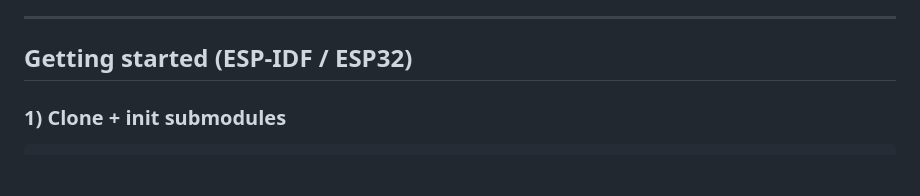
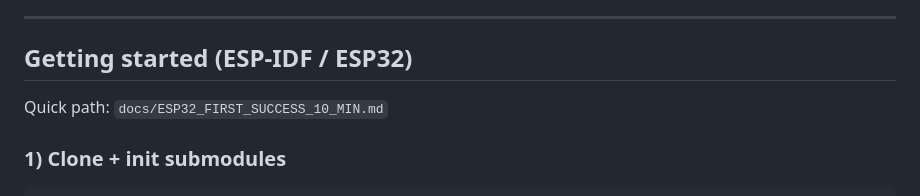
Before and after one commit to homer1013/BasaltOS, a Markdown page: README.md, the part around the change. Rendered like a GitHub page; blank space fills up the shorter version.

Commit message:
docs(onboarding): add 10-minute ESP32 first-success guide

````diff
--- a/README.md
+++ b/README.md
@@ -121,6 +121,8 @@ This is the “backend” that later becomes a GUI (Arduino/CubeMX-style), but i
 ---
 
 ## Getting started (ESP-IDF / ESP32)
+
+Quick path: `docs/ESP32_FIRST_SUCCESS_10_MIN.md`
 
 ### 1) Clone + init submodules
 ```bash
````
Also changed, not shown: docs/ESP32_FIRST_SUCCESS_10_MIN.md (added, +94 -0 lines).
